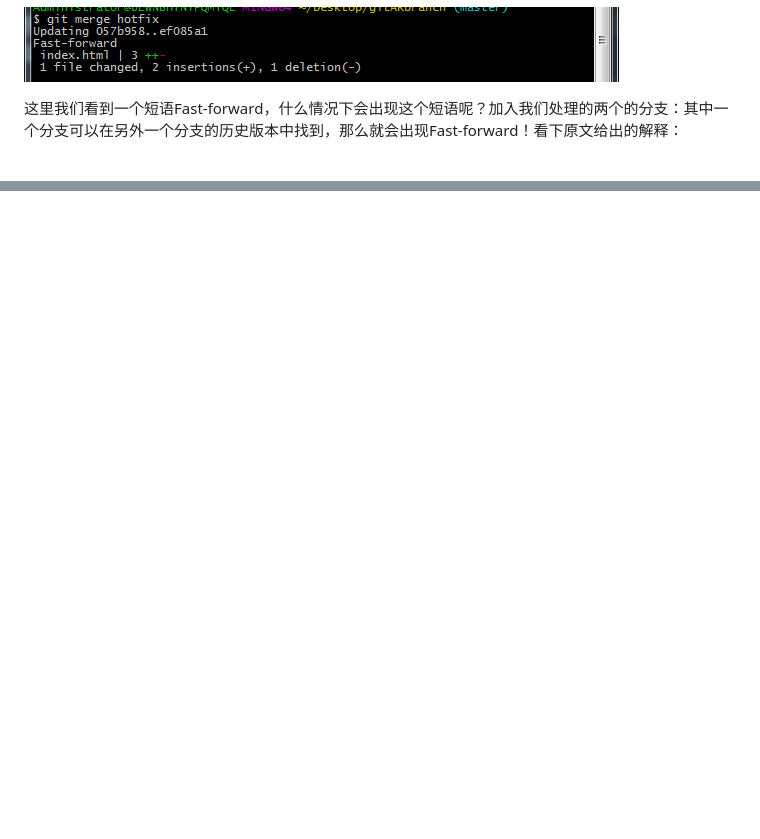
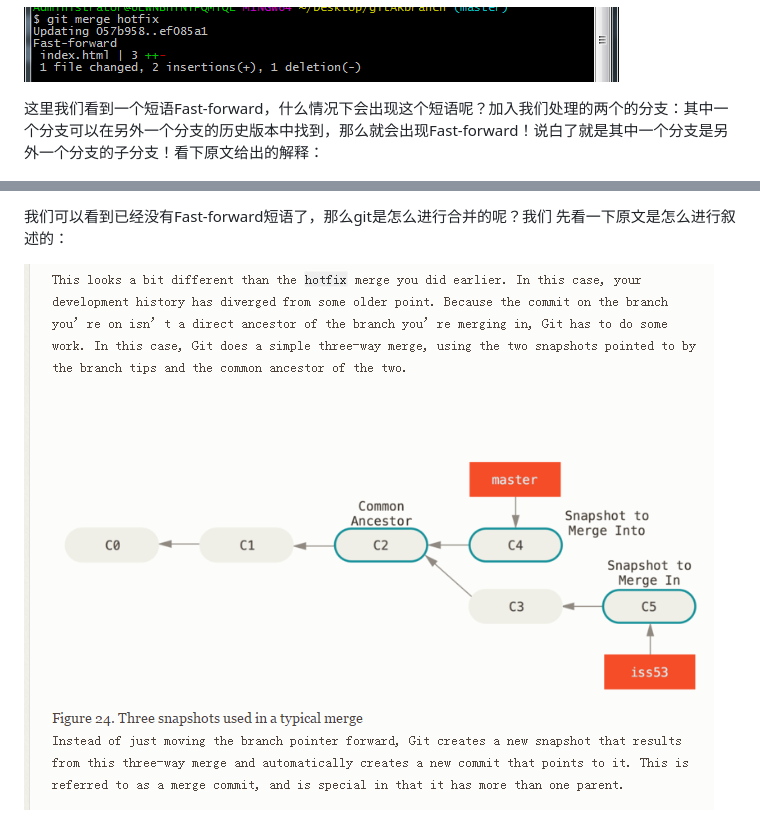
Before and after one commit to woai30231/webDevDetails, a Markdown page: 13/readme.md, 2 parts joined by grey strips. Rendered like a GitHub page; pictures changed too: image/13_9.png (added); blank space fills up the shorter version.

```diff
--- a/13/readme.md
+++ b/13/readme.md
@@ -102,7 +102,7 @@ ok，我们现在返回到master分支，再来查看各个分支指针指向情
 
 ![](https://github.com/woai30231/webDevDetails/blob/master/image/13_4.png)
 
-这里我们看到一个短语Fast-forward，什么情况下会出现这个短语呢？加入我们处理的两个的分支：其中一个分支可以在另外一个分支的历史版本中找到，那么就会出现Fast-forward！看下原文给出的解释：
+这里我们看到一个短语Fast-forward，什么情况下会出现这个短语呢？加入我们处理的两个的分支：其中一个分支可以在另外一个分支的历史版本中找到，那么就会出现Fast-forward！说白了就是其中一个分支是另外一个分支的子分支！看下原文给出的解释：
 
 ![](https://github.com/woai30231/webDevDetails/blob/master/image/13_5.png)
 
@@ -111,0 +156,4 @@ ok，我们现在返回到master分支，再来查看各个分支指针指向情
+我们可以看到已经没有Fast-forward短语了，那么git是怎么进行合并的呢？我们 先看一下原文是怎么进行叙述的：
+
+
+![](https://github.com/woai30231/webDevDetails/blob/master/image/13_9.png)
```
Also changed, not shown: other parts of 13/readme.md (+44 -0 lines), image/13_7.png (added), image/13_8.png (added).
